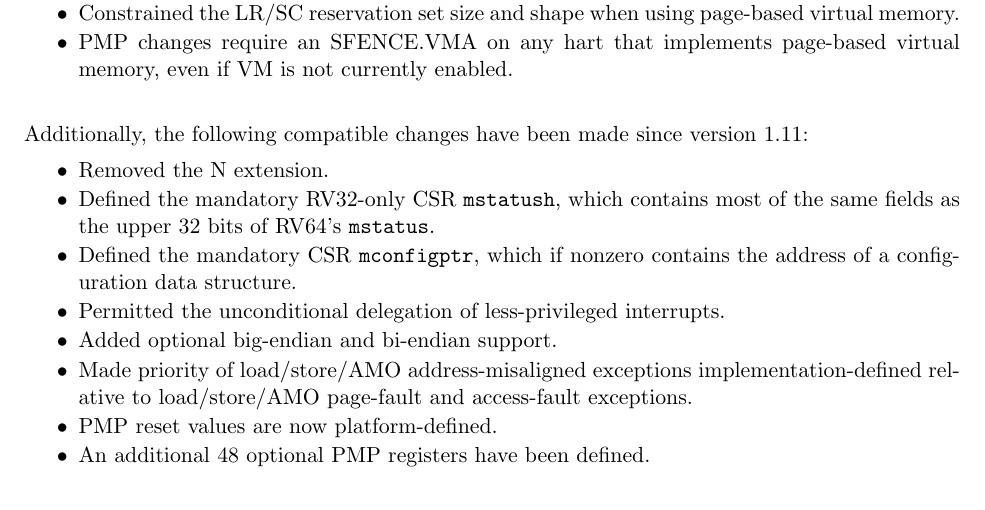
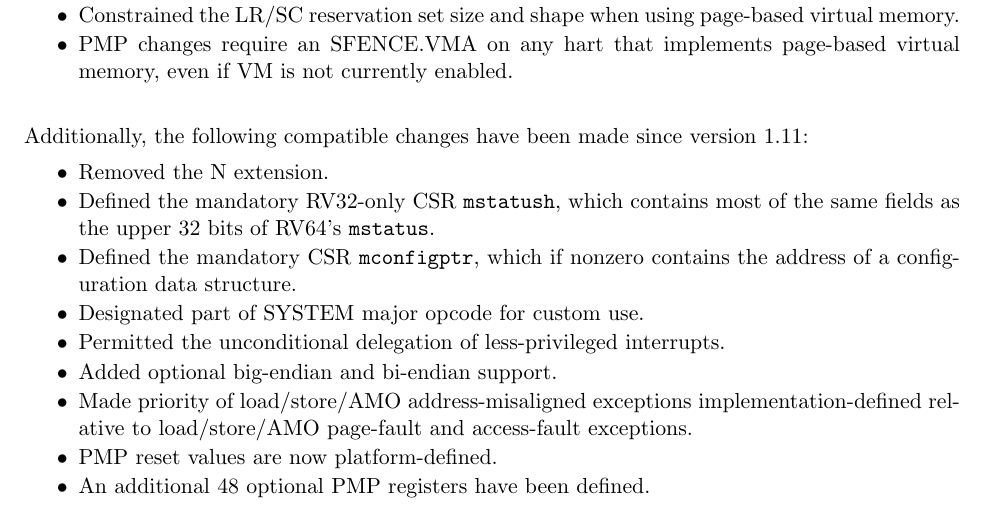
Before and after one commit to riscv/riscv-isa-manual, a LaTeX thesis (src/riscv-privileged.tex, which reads src/priv-preface.tex): part of page 3 of 127, cut so that both start at the same text. Compiled offline with pdfLaTeX.

Commit message:
Add preface entry

```diff
--- a/src/priv-preface.tex
+++ b/src/priv-preface.tex
@@ -55,6 +55,7 @@ Additionally, the following compatible changes have been made since version
   most of the same fields as the upper 32 bits of RV64's {\tt mstatus}.
 \item Defined the mandatory CSR {\tt mconfigptr}, which if nonzero
   contains the address of a configuration data structure.
+\item Designated part of SYSTEM major opcode for custom use.
 \item Permitted the unconditional delegation of less-privileged interrupts.
 \item Added optional big-endian and bi-endian support.
 \item Made priority of load/store/AMO address-misaligned exceptions
@@ -62,6 +63,7 @@ Additionally, the following compatible changes have been made since version
   and access-fault exceptions.
 \item PMP reset values are now platform-defined.
 \item An additional 48 optional PMP registers have been defined.
+\item Designated
 \item Software breakpoint exceptions are permitted to write either 0
   or the PC to {\em x}\/{\tt tval}.
 \item Clarified that bare S-mode need not support the SFENCE.VMA instruction.
```
